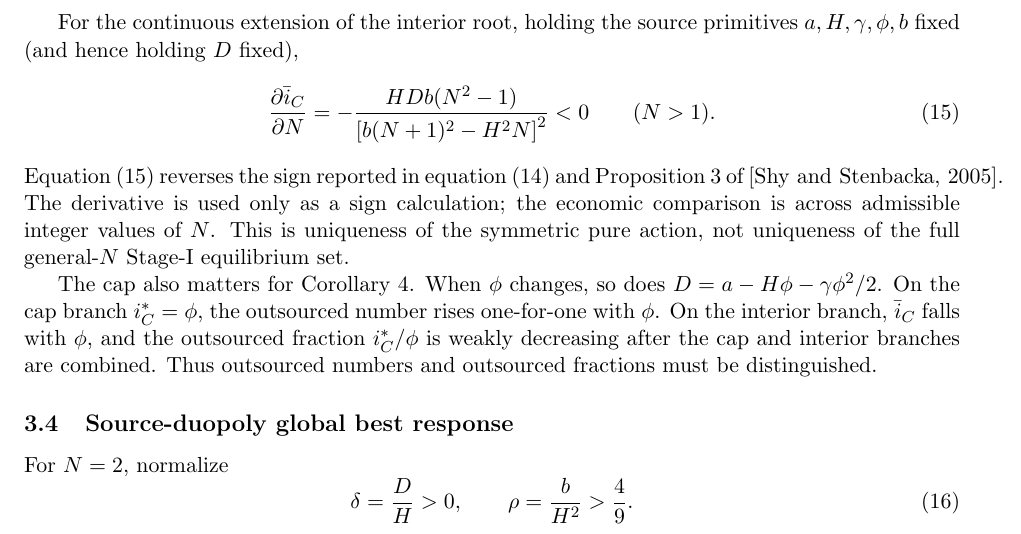
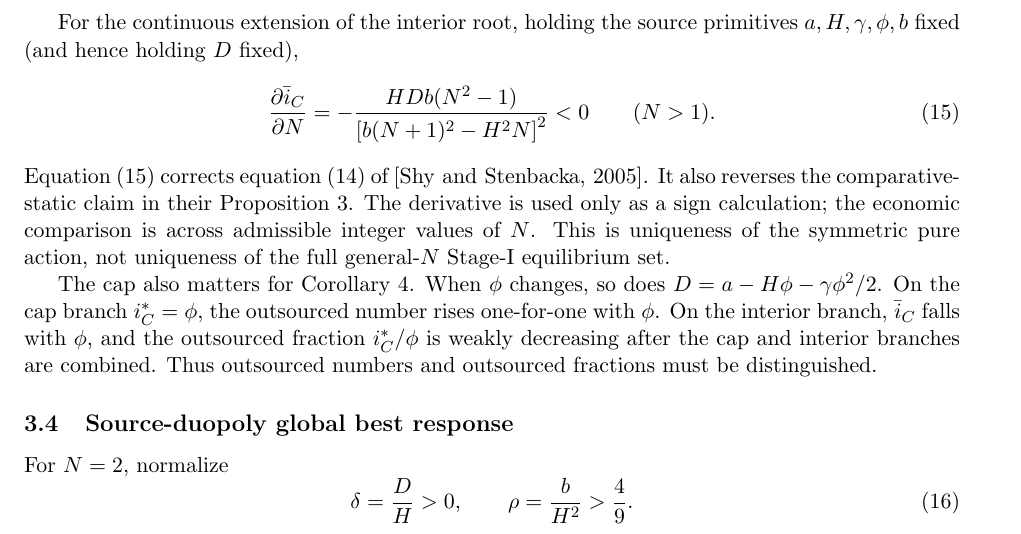
Before and after one commit to ryotamatsuki/shy-stenbacka-correction, a LaTeX paper (paper/manuscript.tex, which reads paper/sections/03_best_responses.tex): part of page 6 of 24, cut so that both start at the same text. Compiled offline with pdfLaTeX.

Commit message:
Stage 13: concise source-specific statements and cleaner TeX line breaks

```diff
--- a/paper/sections/03_best_responses.tex
+++ b/paper/sections/03_best_responses.tex
@@ -103,7 +103,7 @@ For the continuous extension of the interior root, holding the source primitives
 \qquad(N>1).
 \label{eq:dIdN}
 \end{equation}
-Equation \eqref{eq:dIdN} reverses the sign reported in equation (14) and Proposition 3 of \cite{ShyStenbacka2005}.  The derivative is used only as a sign calculation; the economic comparison is across admissible integer values of \(N\).  This is uniqueness of the symmetric pure action, not uniqueness of the full general-\(N\) Stage-I equilibrium set.
+Equation \eqref{eq:dIdN} corrects equation (14) of \cite{ShyStenbacka2005}.  It also reverses the comparative-static claim in their Proposition 3.  The derivative is used only as a sign calculation; the economic comparison is across admissible integer values of \(N\).  This is uniqueness of the symmetric pure action, not uniqueness of the full general-\(N\) Stage-I equilibrium set.
 
 The cap also matters for Corollary 4.  When \(\phi\) changes, so does
 \(D=a-H\phi-\gamma\phi^2/2\).  On the cap branch \(i_C^*=\phi\), the outsourced number rises one-for-one with \(\phi\).  On the interior branch, \(\bar i_C\) falls with \(\phi\), and the outsourced fraction \(i_C^*/\phi\) is weakly decreasing after the cap and interior branches are combined.  Thus outsourced numbers and outsourced fractions must be distinguished.
```
